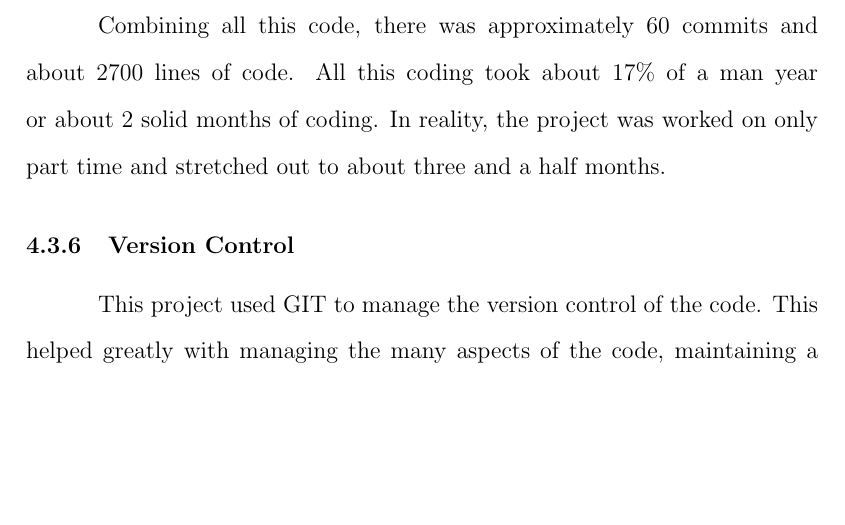
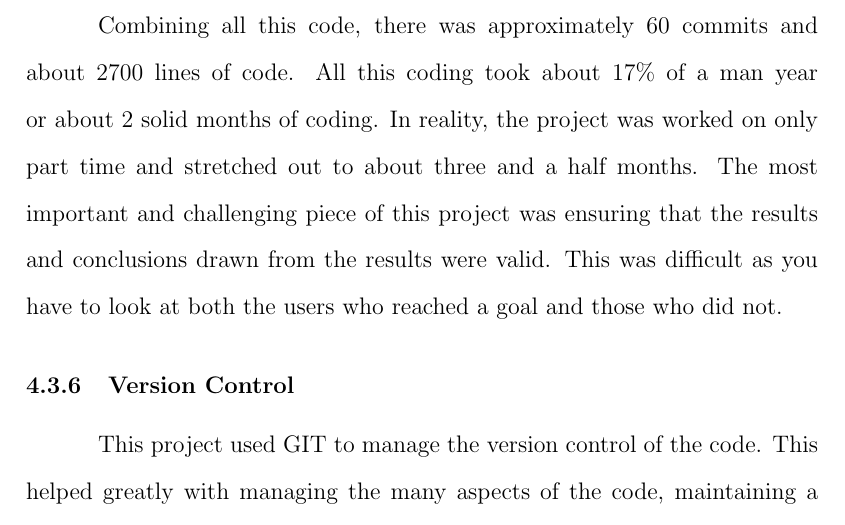
Before and after one commit to Erich-Hauptli/masters_report, a LaTeX thesis (Report/ejh_mastersreport.tex, which reads Report/tex/chapter-results/section-engineering-metrics.tex): part of page 73 of 81 before the commit and part of page 73 of 82 after it, cut so that both start at the same text, the shorter picture padded with empty space. Compiled offline with pdfLaTeX.

Commit message:
Added most important project decision.

```diff
--- a/Report/tex/chapter-results/section-engineering-metrics.tex
+++ b/Report/tex/chapter-results/section-engineering-metrics.tex
@@ -35,7 +35,10 @@ code was about 150 lines of code.
 Combining all this code, there was approximately 60 commits and about 2700 lines
 of code.  All this coding took about 17\% of a man year or about 2 solid months
 of coding.  In reality, the project was worked on only part time and stretched
-out to about three and a half months.
+out to about three and a half months.  The most important and challenging piece
+of this project was ensuring that the results and conclusions drawn from the
+results were valid.  This was difficult as you have to look at both the users
+who reached a goal and those who did not.
 \subsection{Version Control}
 This project used GIT to manage the version control of the code.  This helped
 greatly with managing the many aspects of the code, maintaining a change list,
```
